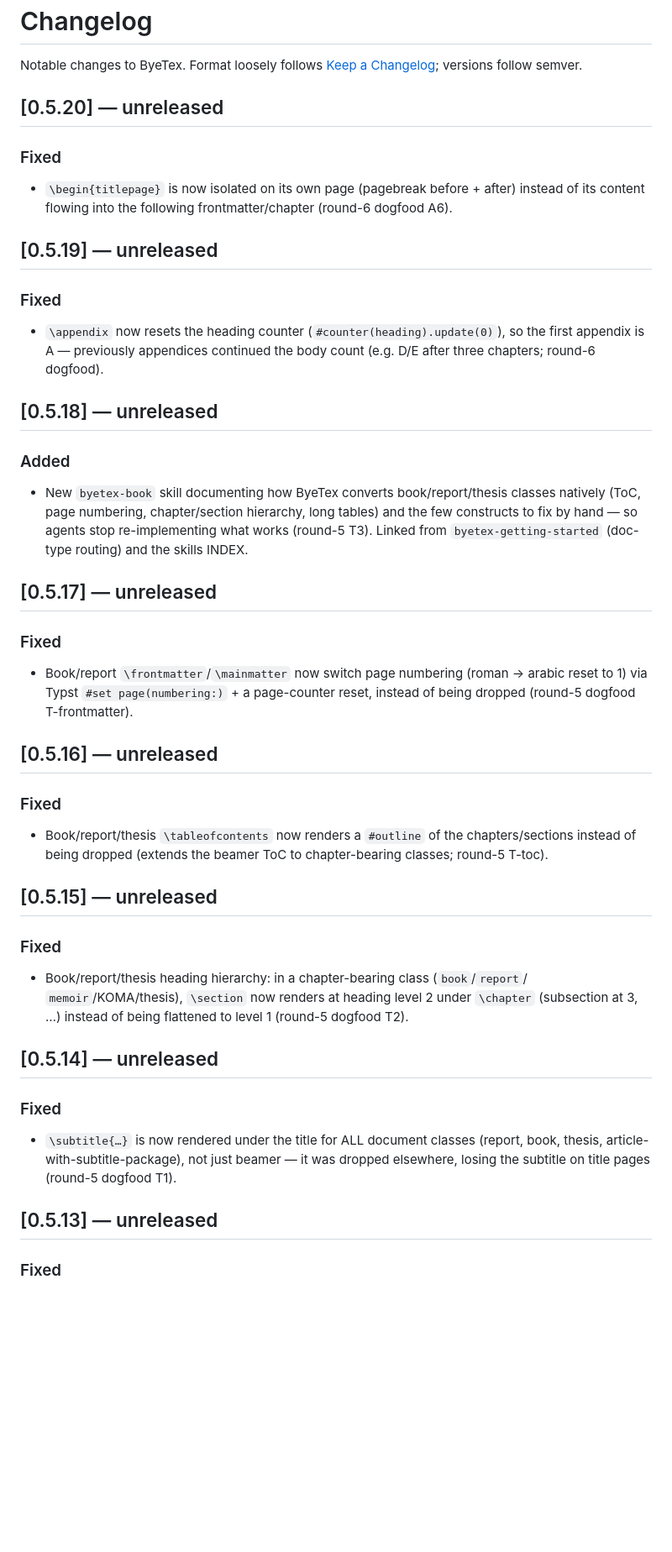
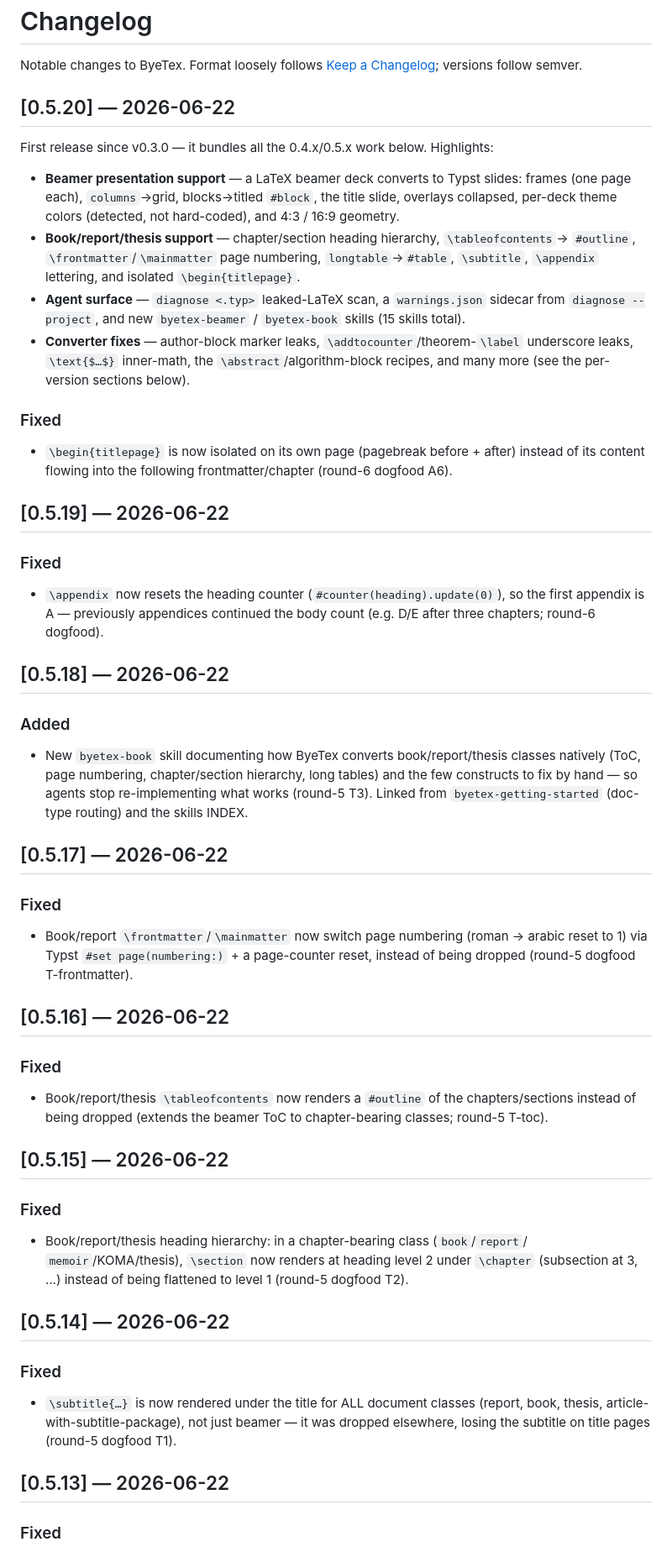
Before and after one commit to zeyuyang42/ByeTex, a Markdown page: CHANGELOG.md, the part around one of its changes. Shown at 84% size. Drawn GitHub-style; blank space fills up the shorter version.

```diff
--- a/CHANGELOG.md
+++ b/CHANGELOG.md
@@ -3,20 +3,34 @@
 Notable changes to ByeTex. Format loosely follows
 [Keep a Changelog](https://keepachangelog.com); versions follow semver.
 
-## [0.5.20] — unreleased
+## [0.5.20] — 2026-06-22
+
+First release since v0.3.0 — it bundles all the 0.4.x/0.5.x work below. Highlights:
+
+- **Beamer presentation support** — a LaTeX beamer deck converts to Typst slides: frames
+  (one page each), `columns`→grid, blocks→titled `#block`, the title slide, overlays
+  collapsed, per-deck theme colors (detected, not hard-coded), and 4:3 / 16:9 geometry.
+- **Book/report/thesis support** — chapter/section heading hierarchy, `\tableofcontents`→
+  `#outline`, `\frontmatter`/`\mainmatter` page numbering, `longtable`→`#table`, `\subtitle`,
+  `\appendix` lettering, and isolated `\begin{titlepage}`.
+- **Agent surface** — `diagnose <.typ>` leaked-LaTeX scan, a `warnings.json` sidecar from
+  `diagnose --project`, and new `byetex-beamer` / `byetex-book` skills (15 skills total).
+- **Converter fixes** — author-block marker leaks, `\addtocounter`/theorem-`\label`
+  underscore leaks, `\text{$…$}` inner-math, the `\abstract`/algorithm-block recipes, and
+  many more (see the per-version sections below).
 
 ### Fixed
 - `\begin{titlepage}` is now isolated on its own page (pagebreak before + after) instead
   of its content flowing into the following frontmatter/chapter (round-6 dogfood A6).
 
-## [0.5.19] — unreleased
+## [0.5.19] — 2026-06-22
 
 ### Fixed
 - `\appendix` now resets the heading counter (`#counter(heading).update(0)`), so the
   first appendix is A — previously appendices continued the body count (e.g. D/E after
   three chapters; round-6 dogfood).
 
-## [0.5.18] — unreleased
+## [0.5.18] — 2026-06-22
 
 ### Added
 - New `byetex-book` skill documenting how ByeTex converts book/report/thesis classes
@@ -24,34 +38,34 @@ Notable changes to ByeTex. Format loosely follows
   constructs to fix by hand — so agents stop re-implementing what works (round-5 T3).
   Linked from `byetex-getting-started` (doc-type routing) and the skills INDEX.
 
-## [0.5.17] — unreleased
+## [0.5.17] — 2026-06-22
 
 ### Fixed
 - Book/report `\frontmatter`/`\mainmatter` now switch page numbering (roman → arabic
   reset to 1) via Typst `#set page(numbering:)` + a page-counter reset, instead of being
   dropped (round-5 dogfood T-frontmatter).
 
-## [0.5.16] — unreleased
+## [0.5.16] — 2026-06-22
 
 ### Fixed
 - Book/report/thesis `\tableofcontents` now renders a `#outline` of the chapters/sections
   instead of being dropped (extends the beamer ToC to chapter-bearing classes; round-5 T-toc).
 
-## [0.5.15] — unreleased
+## [0.5.15] — 2026-06-22
 
 ### Fixed
 - Book/report/thesis heading hierarchy: in a chapter-bearing class (`book`/`report`/
   `memoir`/KOMA/thesis), `\section` now renders at heading level 2 under `\chapter`
   (subsection at 3, …) instead of being flattened to level 1 (round-5 dogfood T2).
 
-## [0.5.14] — unreleased
+## [0.5.14] — 2026-06-22
 
 ### Fixed
 - `\subtitle{…}` is now rendered under the title for ALL document classes (report, book,
   thesis, article-with-subtitle-package), not just beamer — it was dropped elsewhere,
   losing the subtitle on title pages (round-5 dogfood T1).
 
-## [0.5.13] — unreleased
+## [0.5.13] — 2026-06-22
 
 ### Fixed
 - `longtable`/`longtable*`/`xltabular` (multi-page tables, common in theses and papers)
```
Also changed, not shown: other parts of CHANGELOG.md (+13 -13 lines).
